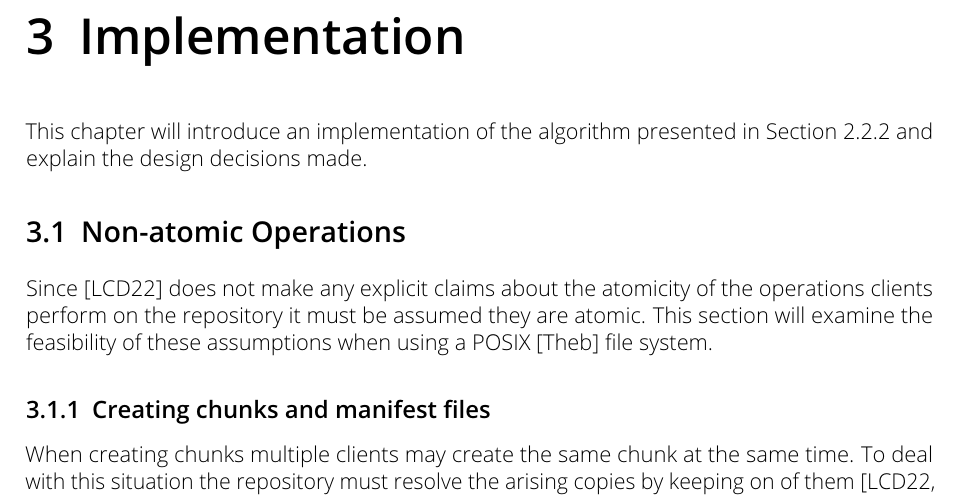
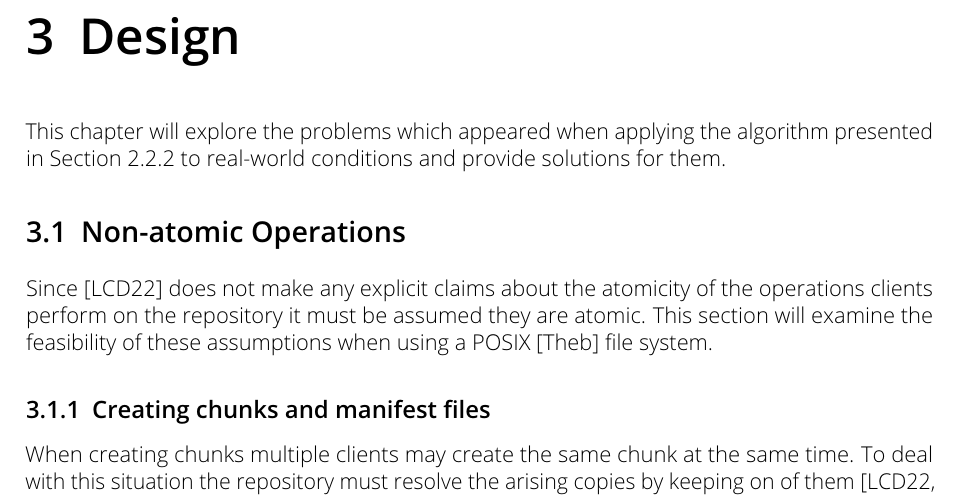
Before and after one commit to Deric-W/vinculum, a LaTeX thesis (paper/thesis.tex, which reads paper/sections/design.tex): part of page 16 of 27, cut at the place of the change. Compiled offline with pdfLaTeX; a LaTeX package or settings file that is missing is left out.

Commit message:
rename `implementation` chapter to `design`

```diff
--- a/paper/sections/implementation.tex
+++ b/paper/sections/design.tex
@@ -2,6 +2,7 @@
 
-This chapter will introduce an implementation of the algorithm presented in
-\Cref{sec:algorithm} and explain the design decisions made.
+This chapter will explore the problems which appeared when applying the algorithm
+presented in \Cref{sec:algorithm} to real-world conditions and provide solutions
+for them.
 
 \section{Non-atomic Operations}
 
```
Also changed, not shown: paper/thesis.tex (+1 -1 lines), paper/sections/design.tex (2 more changed lines).
